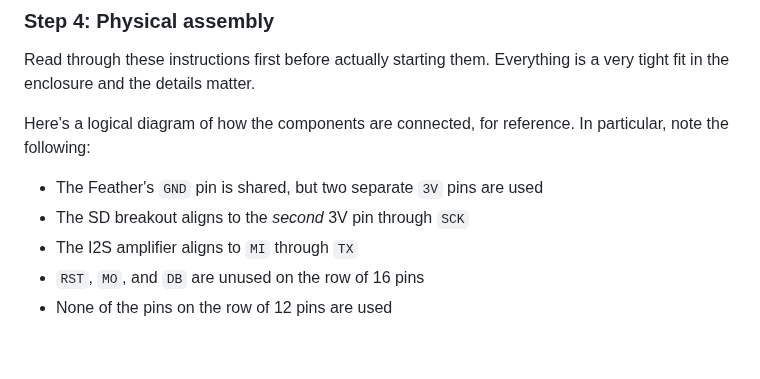
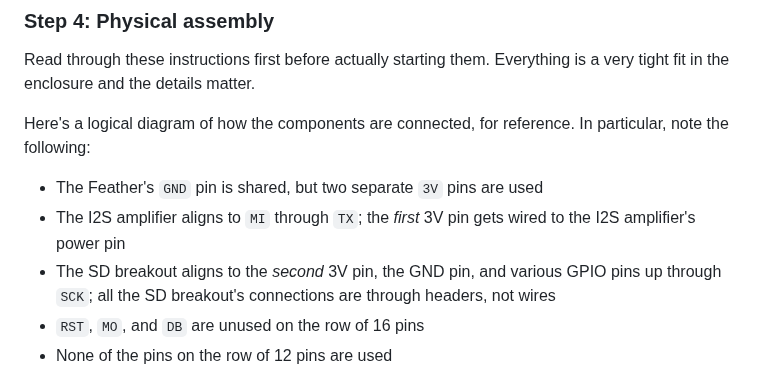
Before and after one commit to skjdghsdjgsdj/noisy-gif-player, a Markdown page: README.md, the part around the change. Drawn GitHub-style; blank space fills up the shorter version.

Commit message:
Clarified wiring a bit

```diff
--- a/README.md
+++ b/README.md
@@ -55,8 +55,8 @@ Read through these instructions first before actually starting them. Everything
 Here's a logical diagram of how the components are connected, for reference. In particular, note the following:
 
 * The Feather's `GND` pin is shared, but two separate `3V` pins are used
-* The SD breakout aligns to the _second_ 3V pin through `SCK`
-* The I2S amplifier aligns to `MI` through `TX`
+* The I2S amplifier aligns to `MI` through `TX`; the _first_ 3V pin gets wired to the I2S amplifier's power pin
+* The SD breakout aligns to the _second_ 3V pin, the GND pin, and various GPIO pins up through `SCK`; all the SD breakout's connections are through headers, not wires
 * `RST`, `MO`, and `DB` are unused on the row of 16 pins
 * None of the pins on the row of 12 pins are used
 
```
